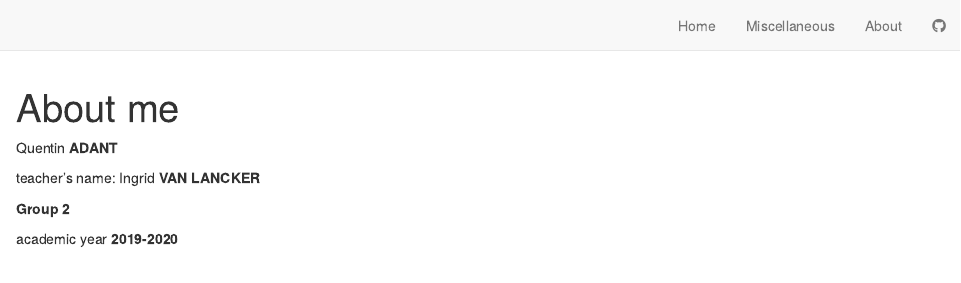
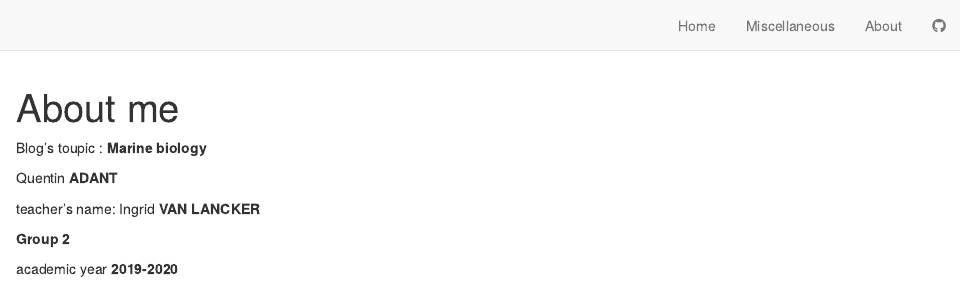
Before and after one commit to QAdant/quentin-adant-blog, an R Markdown document (about.Rmd): the page in a window 1100 px wide, from its top. Rendered offline with R 4.5, knitr and Pandoc, with nearby package versions; drawn as R Markdown's standard HTML page in place of the format the file asks for.

Commit message:
add topic for blog

```diff
--- a/about.Rmd
+++ b/about.Rmd
@@ -2,6 +2,8 @@
 title: "About me"
 
 ---
+
+Blog's toupic : **Marine biology**
 
 Quentin **ADANT**
 
```
Also changed, not shown: 3 other files.
